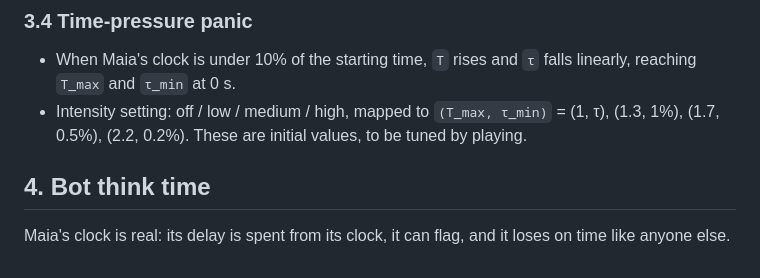
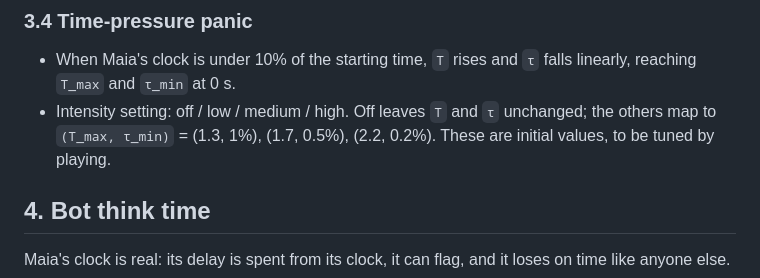
Before and after one commit to Laginho/P-Chess, a Markdown page: docs/spec.md, the part around the change. Drawn GitHub-style.

Commit message:
docs: spec 3.4 says panic off leaves T and tau unchanged (BOT-003)
Criterion 6 of BOT-003, approved at stage 1, says off leaves T and tau
unchanged, and move_picker.panic does that. The spec still mapped off to
(1, tau), which differs whenever the T setting is not 1.

Co-Authored-By: Claude Opus 5.5 <noreply@anthropic.com>

```diff
--- a/docs/spec.md
+++ b/docs/spec.md
@@ -60,7 +60,7 @@ Defaults: `τ = 2%`, `T = 1.0`. Both are settings.
 ### 3.4 Time-pressure panic
 
 - When Maia's clock is under 10% of the starting time, `T` rises and `τ` falls linearly, reaching `T_max` and `τ_min` at 0 s.
-- Intensity setting: off / low / medium / high, mapped to `(T_max, τ_min)` = (1, τ), (1.3, 1%), (1.7, 0.5%), (2.2, 0.2%). These are initial values, to be tuned by playing.
+- Intensity setting: off / low / medium / high. Off leaves `T` and `τ` unchanged; the others map to `(T_max, τ_min)` = (1.3, 1%), (1.7, 0.5%), (2.2, 0.2%). These are initial values, to be tuned by playing.
 
 ## 4. Bot think time
 
```
Also changed, not shown: 1 other file.
